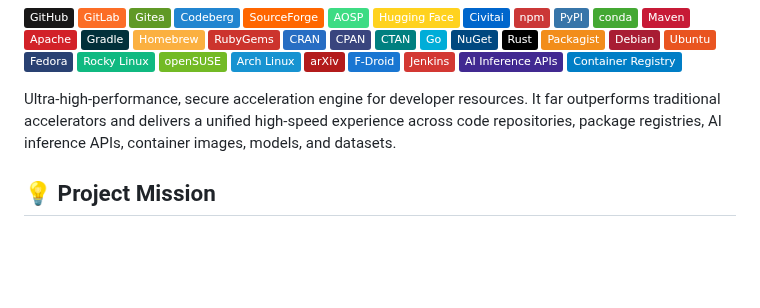
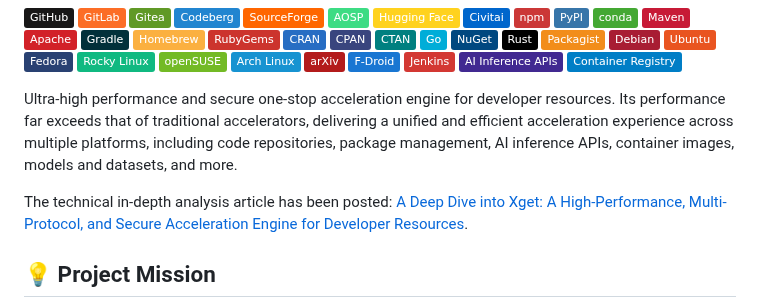
Before and after one commit to xsy99140636/Xget, a Markdown page: README.en.md, the part around one of its changes. Rendered like a GitHub page; badges without logos; blank space fills up the shorter version.

```diff
--- a/README.en.md
+++ b/README.en.md
@@ -44,7 +44,9 @@
 [![AI Inference APIs](https://img.shields.io/badge/AI%20Inference%20APIs-412991?logo=openai&logoColor=white)](#ai-inference-api-acceleration)
 [![Container Registry](https://img.shields.io/badge/Container%20Registry-%23007EC6.svg?logo=docker&logoColor=white)](#container-image-acceleration)
 
-Ultra-high-performance, secure acceleration engine for developer resources. It far outperforms traditional accelerators and delivers a unified high-speed experience across code repositories, package registries, AI inference APIs, container images, models, and datasets.
+Ultra-high performance and secure one-stop acceleration engine for developer resources. Its performance far exceeds that of traditional accelerators, delivering a unified and efficient acceleration experience across multiple platforms, including code repositories, package management, AI inference APIs, container images, models and datasets, and more.
+
+The technical in-depth analysis article has been posted: [A Deep Dive into Xget: A High-Performance, Multi-Protocol, and Secure Acceleration Engine for Developer Resources](https://blog.xi-xu.me/2025/10/07/deep-dive-into-xget-technology-en.html).
 
 ## 💡 Project Mission
 
```
Also changed, not shown: other parts of README.en.md (+1 -6 lines), README.md (+1 -5 lines).
